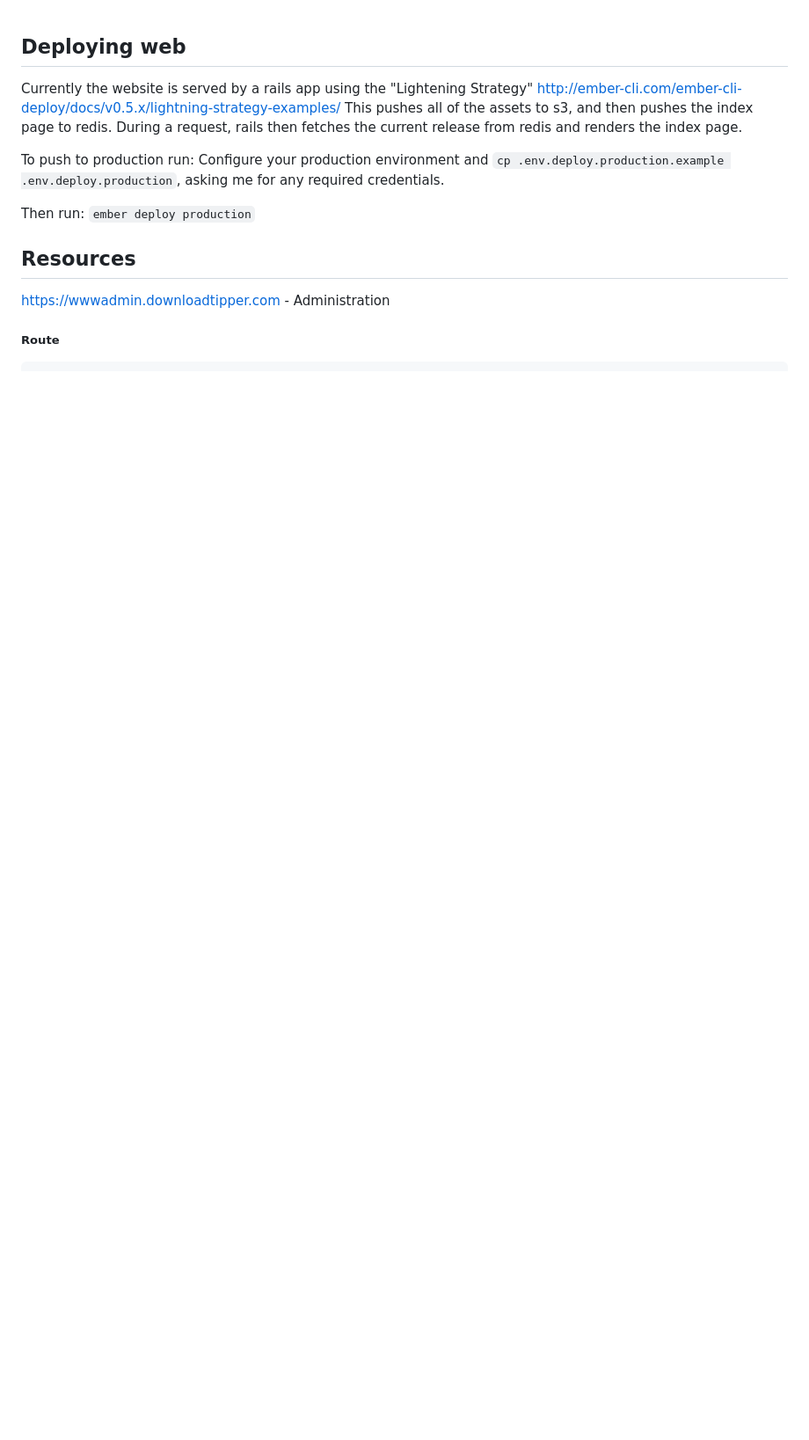
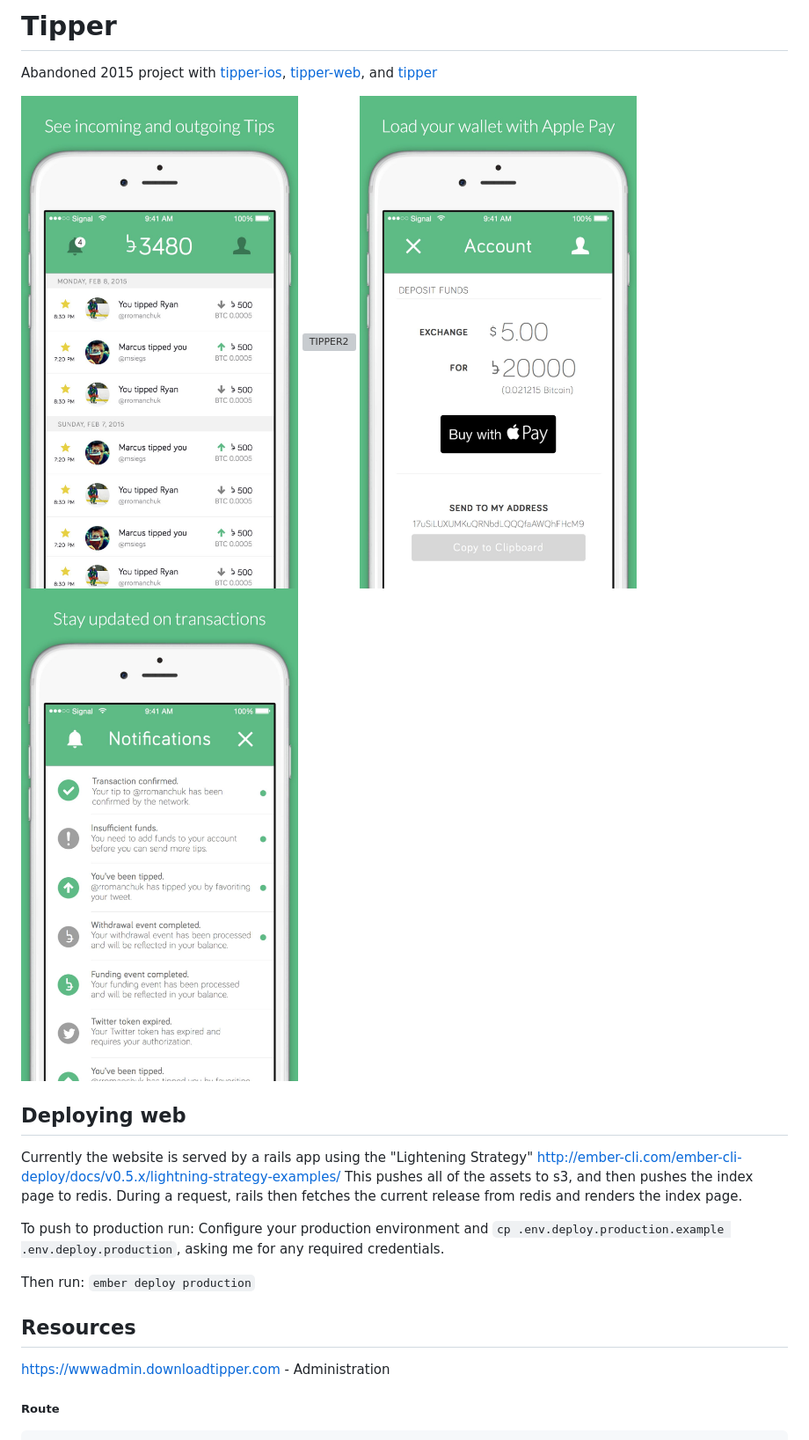
Before and after one commit to rromanchuk/tipper-web, a Markdown page: README.md, the part around the change. Shown: that part at 88% size. GitHub-like rendering; pictures changed too: tipper-1.png (added), tipper-3.png (added), tipper-4.png (added); blank space fills up the shorter version; grey boxes are pictures that could not be loaded.

Commit message:
Prepare for archive

```diff
--- a/README.md
+++ b/README.md
@@ -1,3 +1,12 @@
+# Tipper
+
+Abandoned 2015 project with [tipper-ios](https://github.com/rromanchuk/tipper-ios), [tipper-web](https://github.com/rromanchuk/tipper-web), and [tipper](https://github.com/rromanchuk/tipper)
+
+![TIPPER1](/tipper-1.png)
+![TIPPER2](/tipper-2.png)
+![TIPPER3](/tipper-3.png)
+![TIPPER4](/tipper-4.png)
+
 ## Deploying web
 Currently the website is served by a rails app using the "Lightening Strategy" http://ember-cli.com/ember-cli-deploy/docs/v0.5.x/lightning-strategy-examples/ This pushes all of the assets to s3, and then pushes the index page to redis. During a request, rails then fetches the current release from redis and renders the index page.
 
```
Also changed, not shown: 3 other files.
